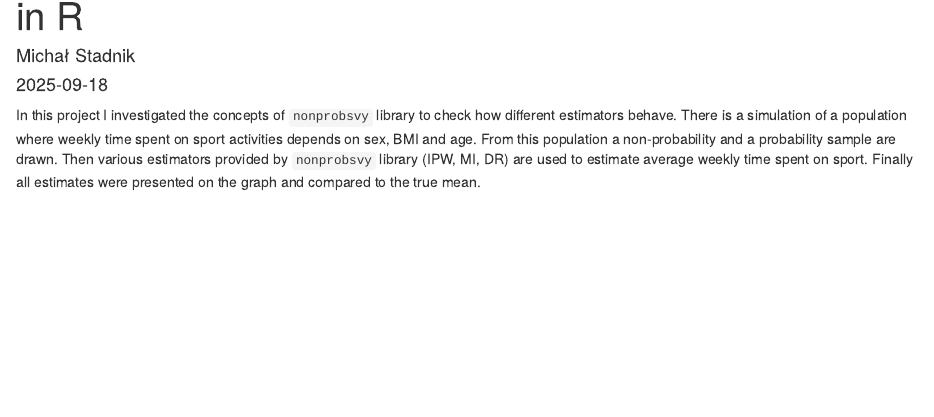
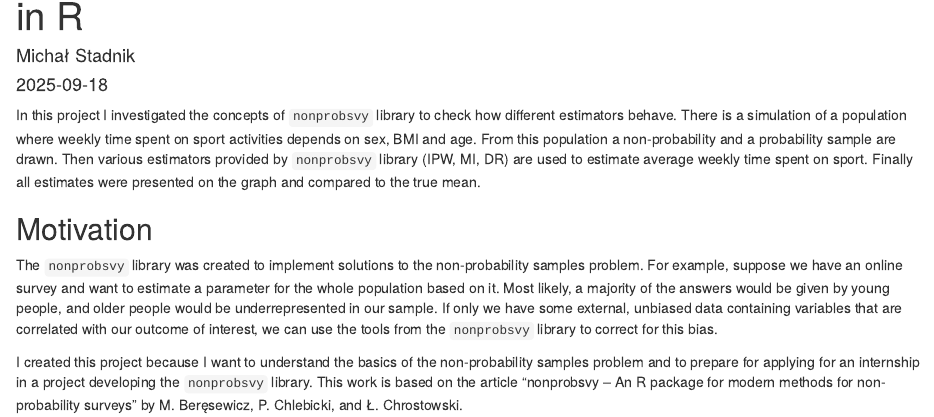
Before and after one commit to MichalStadnik2002/Application-of-nonprobsvy, an R Markdown document (README.Rmd): the page in a window 1100 px wide, from 70 px down. Rendered offline with R 4.5, knitr and Pandoc, with nearby package versions.

Commit message:
docs: add Motivation section to README

````diff
--- a/README.Rmd
+++ b/README.Rmd
@@ -10,3 +10,9 @@ knitr::opts_chunk$set(echo = TRUE)
 ```
 
 In this project I investigated the concepts of `nonprobsvy` library to check how different estimators behave. There is a simulation of a population where weekly time spent on sport activities depends on sex, BMI and age. From this population a non-probability and a probability sample are drawn. Then various estimators provided by `nonprobsvy` library (IPW, MI, DR) are used to estimate average weekly time spent on sport. Finally all estimates were presented on the graph and compared to the true mean.
+
+## Motivation
+
+The `nonprobsvy` library was created to implement solutions to the non-probability samples problem. For example, suppose we have an online survey and want to estimate a parameter for the whole population based on it. Most likely, a majority of the answers would be given by young people, and older people would be underrepresented in our sample. If only we have some external, unbiased data containing variables that are correlated with our outcome of interest, we can use the tools from the `nonprobsvy` library to correct for this bias.
+
+I created this project because I want to understand the basics of the non-probability samples problem and to prepare for applying for an internship in a project developing the `nonprobsvy` library. This work is based on the article "nonprobsvy – An R package for modern methods for non-probability surveys" by M. Beręsewicz, P. Chlebicki, and Ł. Chrostowski.
````
